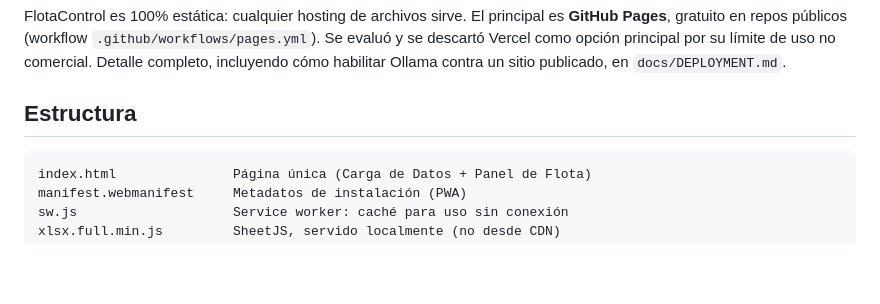
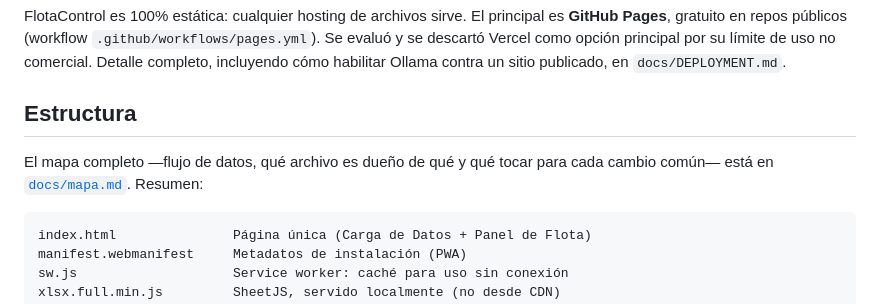
Before and after one commit to luismarceloescudero-debug/NEW-APP, a Markdown page: README.md, the part around the change. GitHub-like rendering; blank space fills up the shorter version.

````diff
--- a/README.md
+++ b/README.md
@@ -151,6 +151,9 @@ incluyendo cómo habilitar Ollama contra un sitio publicado, en `docs/DEPLOYMENT
 
 ## Estructura
 
+El mapa completo —flujo de datos, qué archivo es dueño de qué y qué tocar para cada cambio
+común— está en [`docs/mapa.md`](docs/mapa.md). Resumen:
+
 ```
 index.html               Página única (Carga de Datos + Panel de Flota)
 manifest.webmanifest     Metadatos de instalación (PWA)
````
Also changed, not shown: CLAUDE.md (+3 -0 lines), docs/mapa.md (added, +277 -0 lines).
